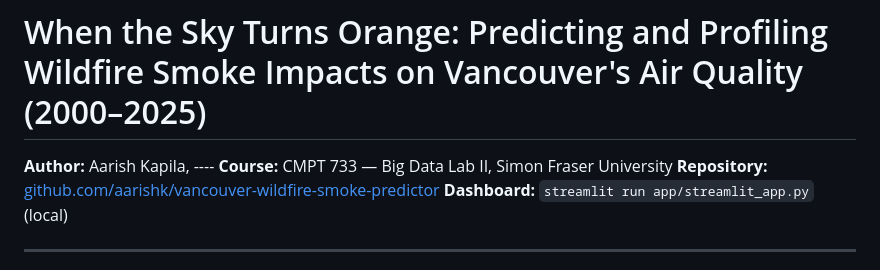
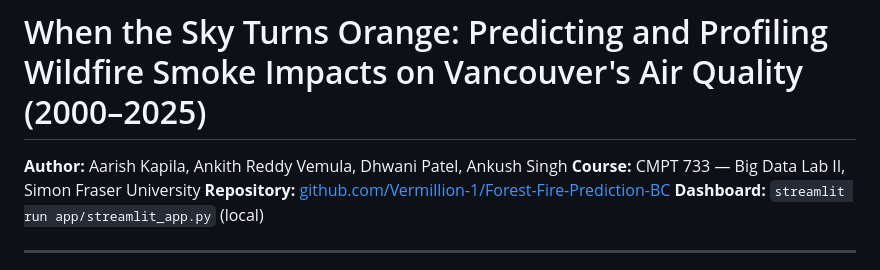
Before and after one commit to Vermillion-1/wildfire-smoke-forecasting-bc, a Markdown page: docs/report_final.md, the part around the change. GitHub-like rendering.

Commit message:
Update authors and repository information in report

```diff
--- a/docs/report_final.md
+++ b/docs/report_final.md
@@ -1,8 +1,8 @@
 # When the Sky Turns Orange: Predicting and Profiling Wildfire Smoke Impacts on Vancouver's Air Quality (2000–2025)
 
-**Author:** Aarish Kapila, ----
+**Author:** Aarish Kapila, Ankith Reddy Vemula, Dhwani Patel, Ankush Singh
 **Course:** CMPT 733 — Big Data Lab II, Simon Fraser University
-**Repository:** [github.com/aarishk/vancouver-wildfire-smoke-predictor](https://github.com/aarishk/vancouver-wildfire-smoke-predictor)
+**Repository:** [github.com/Vermillion-1/Forest-Fire-Prediction-BC](https://github.com/Vermillion-1/Forest-Fire-Prediction-BC)
 **Dashboard:** `streamlit run app/streamlit_app.py` (local)
 
 ---
```
